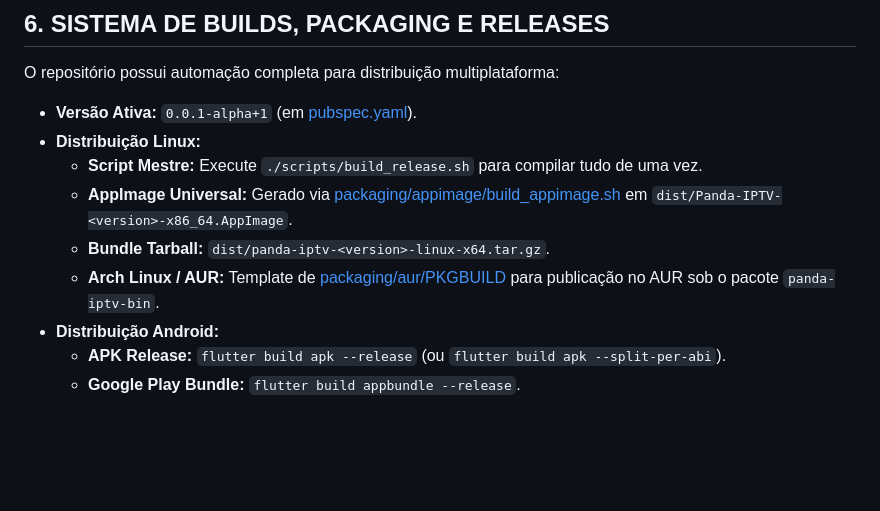
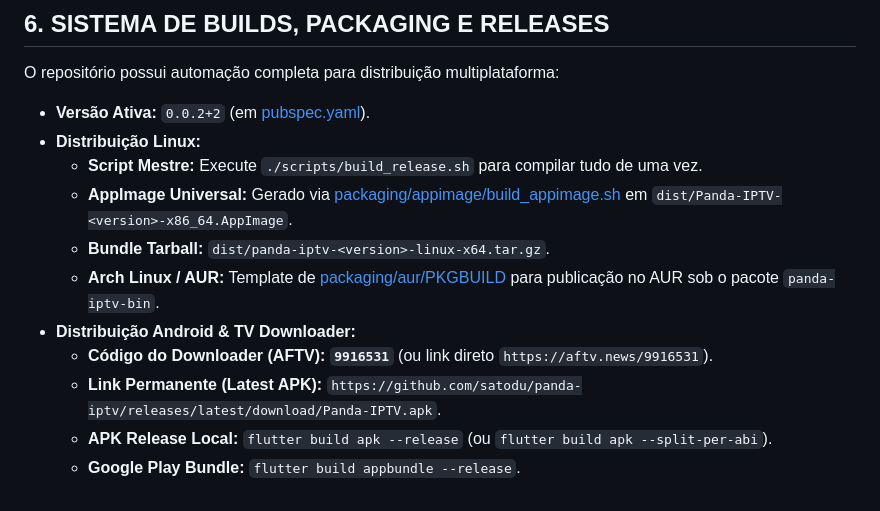
Before and after one commit to satodu/panda-iptv, a Markdown page: PROJECT_GUIDE.md, the part around the change. Rendered like a GitHub page; blank space fills up the shorter version.

```diff
--- a/PROJECT_GUIDE.md
+++ b/PROJECT_GUIDE.md
@@ -125,12 +125,14 @@ lib/
 
 O repositório possui automação completa para distribuição multiplataforma:
 
-* **Versão Ativa:** `0.0.1-alpha+1` (em [pubspec.yaml](file:///run/media/panda/panda/Projects/satodu/panda-iptv/pubspec.yaml)).
+* **Versão Ativa:** `0.0.2+2` (em [pubspec.yaml](file:///run/media/panda/panda/Projects/satodu/panda-iptv/pubspec.yaml)).
 * **Distribuição Linux:**
   * **Script Mestre:** Execute `./scripts/build_release.sh` para compilar tudo de uma vez.
   * **AppImage Universal:** Gerado via [packaging/appimage/build_appimage.sh](file:///run/media/panda/panda/Projects/satodu/panda-iptv/packaging/appimage/build_appimage.sh) em `dist/Panda-IPTV-<version>-x86_64.AppImage`.
   * **Bundle Tarball:** `dist/panda-iptv-<version>-linux-x64.tar.gz`.
   * **Arch Linux / AUR:** Template de [packaging/aur/PKGBUILD](file:///run/media/panda/panda/Projects/satodu/panda-iptv/packaging/aur/PKGBUILD) para publicação no AUR sob o pacote `panda-iptv-bin`.
-* **Distribuição Android:**
-  * **APK Release:** `flutter build apk --release` (ou `flutter build apk --split-per-abi`).
+* **Distribuição Android & TV Downloader:**
+  * **Código do Downloader (AFTV):** **`9916531`** (ou link direto `https://aftv.news/9916531`).
+  * **Link Permanente (Latest APK):** `https://github.com/satodu/panda-iptv/releases/latest/download/Panda-IPTV.apk`.
+  * **APK Release Local:** `flutter build apk --release` (ou `flutter build apk --split-per-abi`).
   * **Google Play Bundle:** `flutter build appbundle --release`.
```
Also changed, not shown: README.md (+8 -4 lines).
